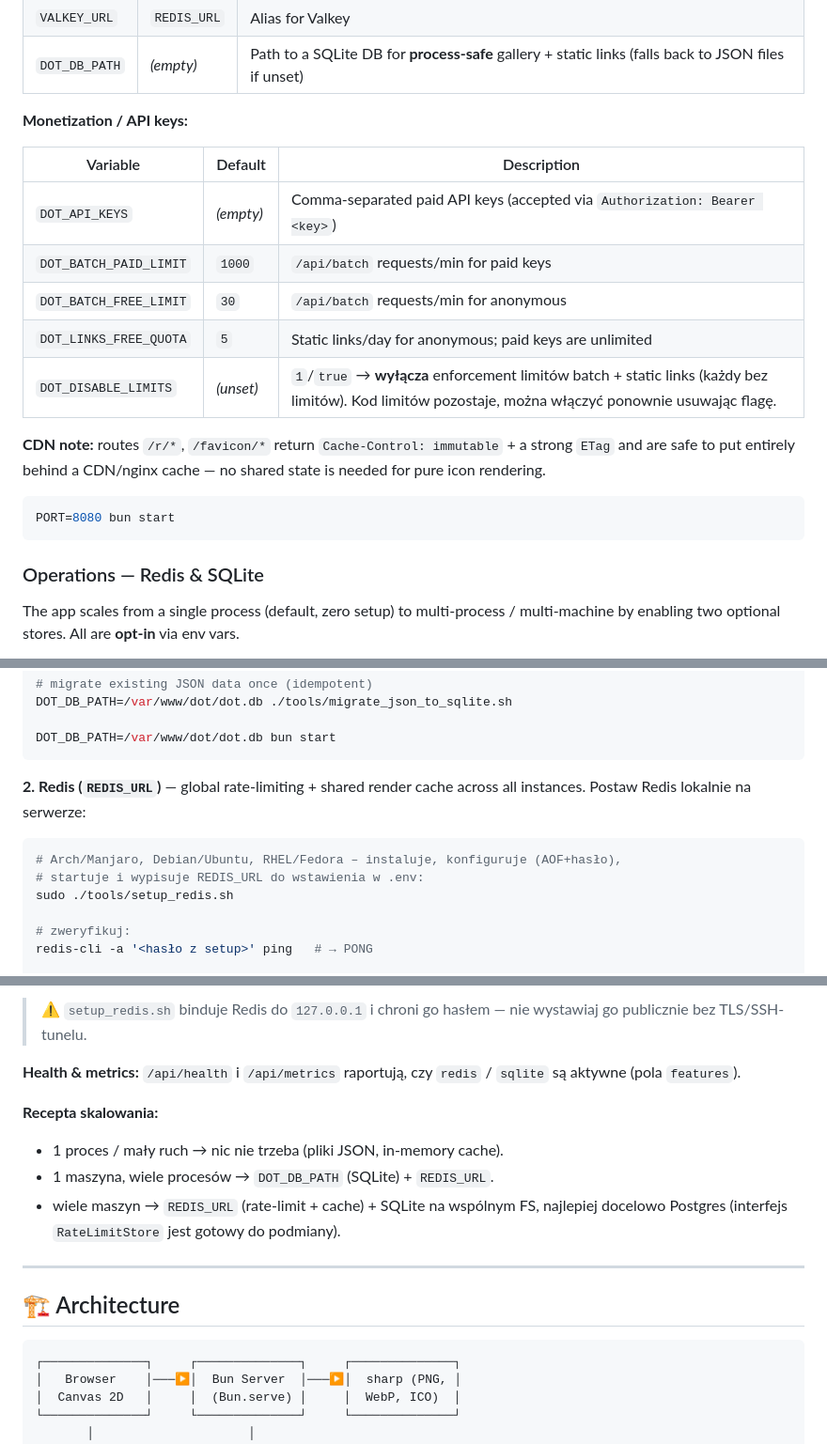
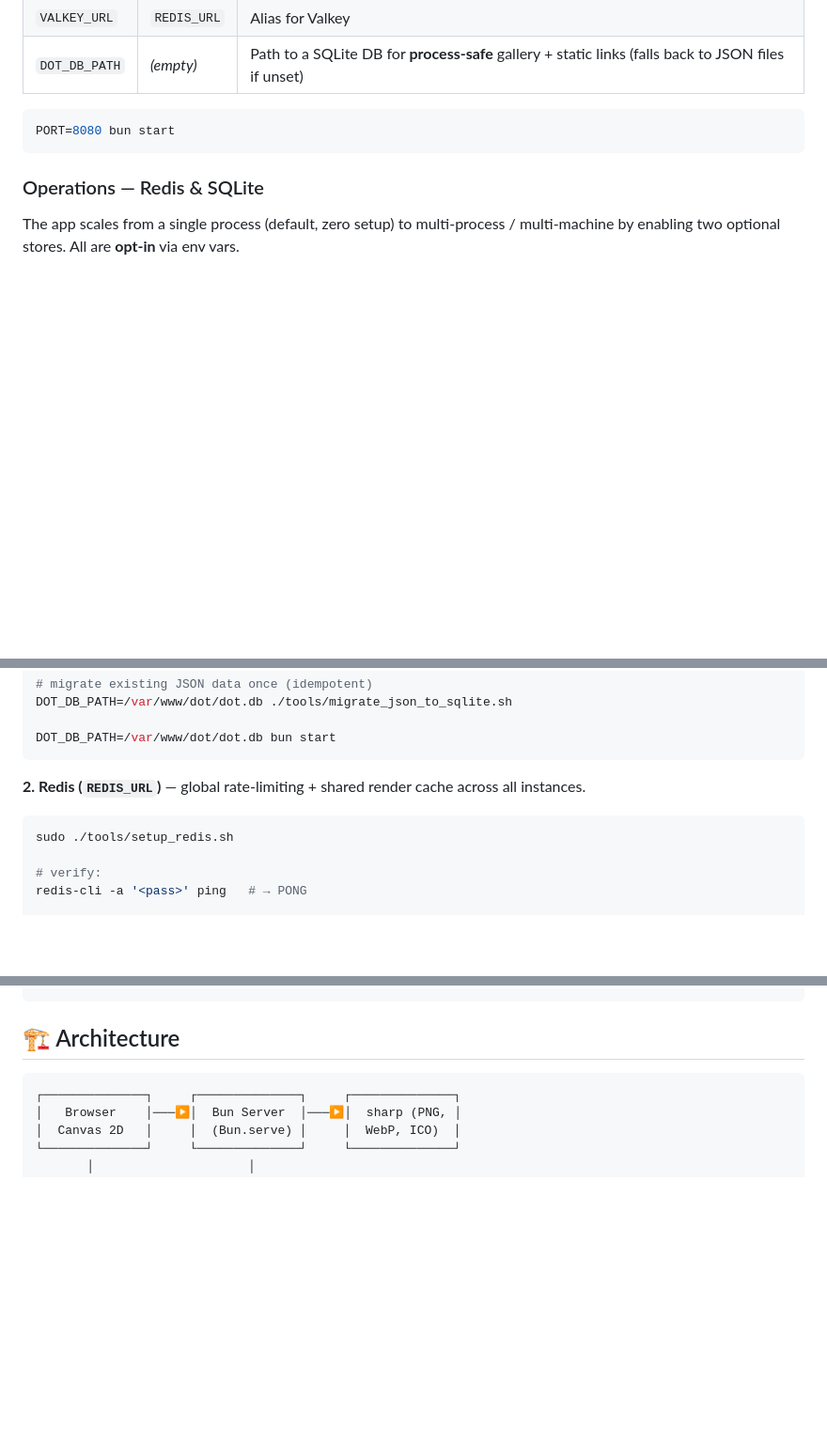
Before and after one commit to cnuebred/dot, a Markdown page: README.md, 3 parts joined by grey strips. Shown at 94% size. GitHub-like rendering; blank space fills up the shorter version.

````diff
--- a/README.md
+++ b/README.md
@@ -85,18 +85,6 @@ The backend automatically serves the built frontend from the `dist/` directory
 | `VALKEY_URL` | `REDIS_URL` | Alias for Valkey |
 | `DOT_DB_PATH` | _(empty)_ | Path to a SQLite DB for **process-safe** gallery + static links (falls back to JSON files if unset) |
 
-**Monetization / API keys:**
-
-| Variable | Default | Description |
-|---|---|---|
-| `DOT_API_KEYS` | _(empty)_ | Comma-separated paid API keys (accepted via `Authorization: Bearer <key>`) |
-| `DOT_BATCH_PAID_LIMIT` | `1000` | `/api/batch` requests/min for paid keys |
-| `DOT_BATCH_FREE_LIMIT` | `30` | `/api/batch` requests/min for anonymous |
-| `DOT_LINKS_FREE_QUOTA` | `5` | Static links/day for anonymous; paid keys are unlimited |
-| `DOT_DISABLE_LIMITS` | _(unset)_ | `1`/`true` → **wyłącza** enforcement limitów batch + static links (każdy bez limitów). Kod limitów pozostaje, można włączyć ponownie usuwając flagę. |
-
-**CDN note:** routes `/r/*`, `/favicon/*` return `Cache-Control: immutable` + a strong `ETag` and are safe to put entirely behind a CDN/nginx cache — no shared state is needed for pure icon rendering.
-
 ```bash
 PORT=8080 bun start
 ```
@@ -117,13 +105,11 @@ DOT_DB_PATH=/var/www/dot/dot.db bun start
 ```
 
 **2. Redis (`REDIS_URL`)** — global rate-limiting + shared render cache across
-all instances. Postaw Redis lokalnie na serwerze:
+all instances.
 
 ```bash
-# Arch/Manjaro, Debian/Ubuntu, RHEL/Fedora – instaluje, konfiguruje (AOF+hasło),
-# startuje i wypisuje REDIS_URL do wstawienia w .env:
 sudo ./tools/setup_redis.sh
 
-# zweryfikuj:
-redis-cli -a '<hasło z setup>' ping   # → PONG
+# verify:
+redis-cli -a '<pass>' ping   # → PONG
 
@@ -131,17 +117,4 @@ REDIS_URL=redis://:<hasło>@127.0.0.1:6379 bun start
 ```
-
-> ⚠️ `setup_redis.sh` binduje Redis do `127.0.0.1` i chroni go hasłem — nie
-> wystawiaj go publicznie bez TLS/SSH-tunelu.
-
-**Health & metrics:** `/api/health` i `/api/metrics` raportują, czy `redis` /
-`sqlite` są aktywne (pola `features`).
-
-**Recepta skalowania:**
-- 1 proces / mały ruch → nic nie trzeba (pliki JSON, in-memory cache).
-- 1 maszyna, wiele procesów → `DOT_DB_PATH` (SQLite) + `REDIS_URL`.
-- wiele maszyn → `REDIS_URL` (rate-limit + cache) + SQLite na wspólnym FS,
-  najlepiej docelowo Postgres (interfejs `RateLimitStore` jest gotowy do podmiany).
----
 
 ## 🏗️ Architecture
 
````
Also changed, not shown: other parts of README.md (+1 -1 lines).
